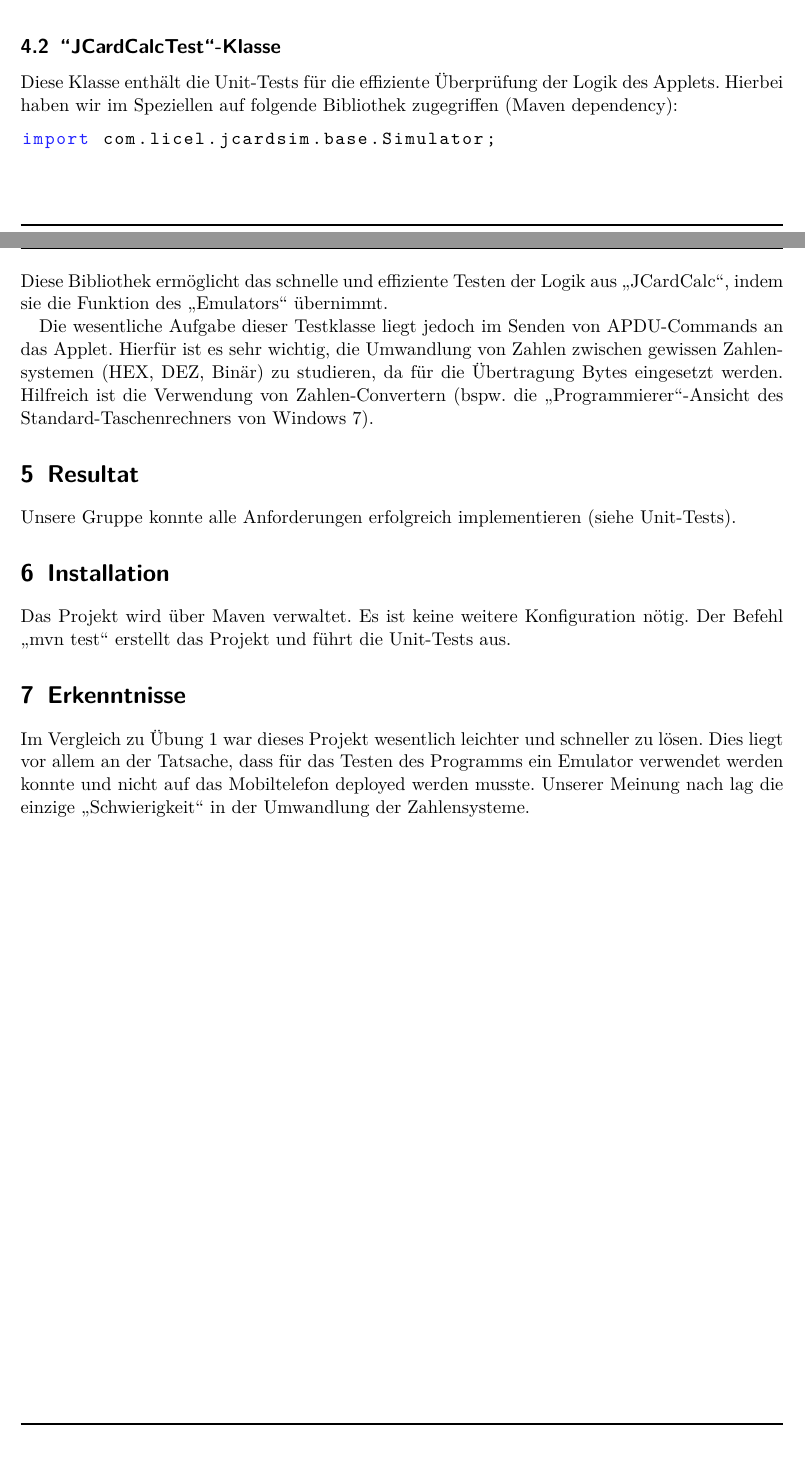
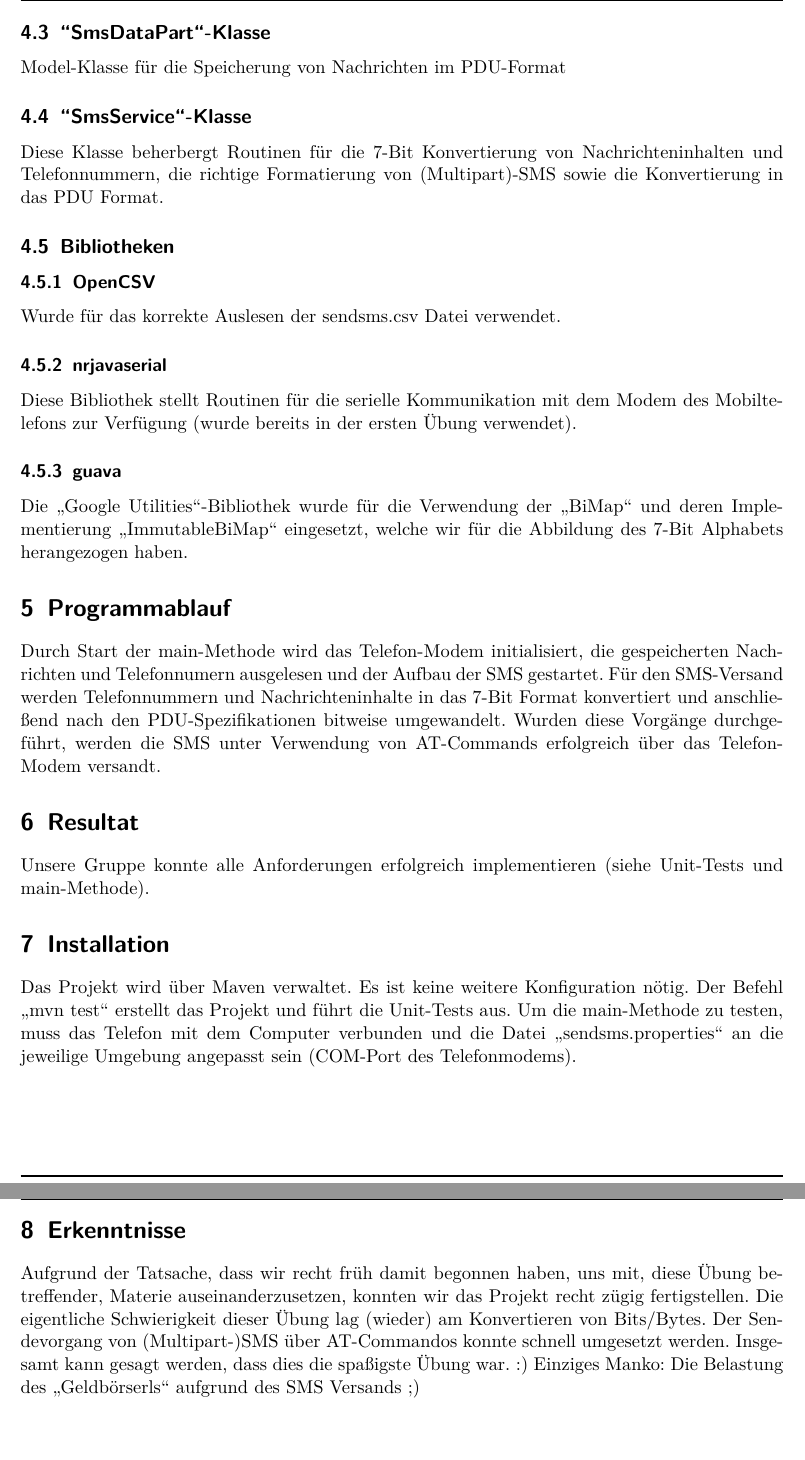
Before and after one commit to daklaus/mnsa, a LaTeX document (ue3/doc/ue3_doc.tex): two parts of pages 3 and 4 of 4 before the commit and two parts of pages 4 and 5 of 5 after it, joined at a grey line, cut at the place of the change. Compiled offline with pdfLaTeX.

Commit message:
Finished docu. Ready or review

```diff
--- a/ue3/doc/ue3_doc.tex
+++ b/ue3/doc/ue3_doc.tex
@@ -152,20 +151,30 @@ import javacard.framework.ISOException;
 
-\subsection{"'JCardCalcTest"'-Klasse}
-Diese Klasse enthält die Unit-Tests für die effiziente Überprüfung der Logik des Applets. Hierbei haben wir im Speziellen auf folgende Bibliothek zugegriffen (Maven dependency):
-\begin{lstlisting}
-import com.licel.jcardsim.base.Simulator;
-\end{lstlisting}
-Diese Bibliothek ermöglicht das schnelle und effiziente Testen der Logik aus "`JCardCalc"', indem sie die Funktion des "`Emulators"' übernimmt.
+\subsection{"'SmsDataPart"'-Klasse}
+Model-Klasse für die Speicherung von Nachrichten im PDU-Format
 
-Die wesentliche Aufgabe dieser Testklasse liegt jedoch im Senden von APDU-Commands an das Applet. Hierfür ist es sehr wichtig, die Umwandlung von Zahlen zwischen gewissen Zahlensystemen (HEX, DEZ, Binär) zu studieren, da für die Übertragung Bytes eingesetzt werden. Hilfreich ist die Verwendung von Zahlen-Convertern (bspw. die "`Programmierer"'-Ansicht des Standard-Taschenrechners von Windows 7).
+\subsection{"'SmsService"'-Klasse}
+Diese Klasse beherbergt Routinen für die 7-Bit Konvertierung von Nachrichteninhalten und Telefonnummern, die richtige Formatierung von (Multipart)-SMS sowie die Konvertierung in das PDU Format.
+
+\subsection{Bibliotheken}
+
+\subsubsection{OpenCSV}
+Wurde für das korrekte Auslesen der sendsms.csv Datei verwendet.
+
+\subsubsection{nrjavaserial}
+Diese Bibliothek stellt Routinen für die serielle Kommunikation mit dem Modem des Mobiltelefons zur Verfügung (wurde bereits in der ersten Übung verwendet).
+
+\subsubsection{guava}
+Die "`Google Utilities"'-Bibliothek wurde für die Verwendung der "`BiMap"' und deren Implementierung "`ImmutableBiMap"' eingesetzt, welche wir für die Abbildung des 7-Bit Alphabets herangezogen haben.
+
+\section{Programmablauf}
+Durch Start der main-Methode wird das Telefon-Modem initialisiert, die gespeicherten Nachrichten und Telefonnumern ausgelesen und der Aufbau der SMS gestartet. Für den SMS-Versand werden Telefonnummern und Nachrichteninhalte in das 7-Bit Format konvertiert und anschließend nach den PDU-Spezifikationen bitweise umgewandelt. Wurden diese Vorgänge durchgeführt, werden die SMS unter Verwendung von AT-Commands erfolgreich über das Telefon-Modem versandt.
 
 \section{Resultat}
-Unsere Gruppe konnte alle Anforderungen erfolgreich implementieren (siehe Unit-Tests).
+Unsere Gruppe konnte alle Anforderungen erfolgreich implementieren (siehe Unit-Tests und main-Methode).
 
 \section{Installation}
-Das Projekt wird über Maven verwaltet. Es ist keine weitere Konfiguration nötig. Der Befehl "`mvn test"' erstellt das Projekt und führt die Unit-Tests aus.
+Das Projekt wird über Maven verwaltet. Es ist keine weitere Konfiguration nötig. Der Befehl "`mvn test"' erstellt das Projekt und führt die Unit-Tests aus. Um die main-Methode zu testen, muss das Telefon mit dem Computer verbunden und die Datei "`sendsms.properties"' an die jeweilige Umgebung angepasst sein (COM-Port des Telefonmodems).
 
 \section{Erkenntnisse}
-Im Vergleich zu Übung 1 war dieses Projekt wesentlich leichter und schneller zu lösen. Dies liegt vor allem an der Tatsache, dass für das Testen des Programms ein Emulator verwendet werden konnte und nicht auf das Mobiltelefon deployed werden musste.
-Unserer Meinung nach lag die einzige "`Schwierigkeit"' in der Umwandlung der Zahlensysteme.
+Aufgrund der Tatsache, dass wir recht früh damit begonnen haben, uns mit, diese Übung betreffender, Materie auseinanderzusetzen, konnten wir das Projekt recht zügig fertigstellen. Die eigentliche Schwierigkeit dieser Übung lag (wieder) am Konvertieren von Bits/Bytes. Der Sendevorgang von (Multipart-)SMS über AT-Commandos konnte schnell umgesetzt werden. Insgesamt kann gesagt werden, dass dies die spaßigste Übung war. :) Einziges Manko: Die Belastung des "`Geldbörserls"' aufgrund des SMS Versands ;)
 \end{document}
```
Also changed, not shown: ue3/doc/ue3_doc.tex (31 more changed lines).
